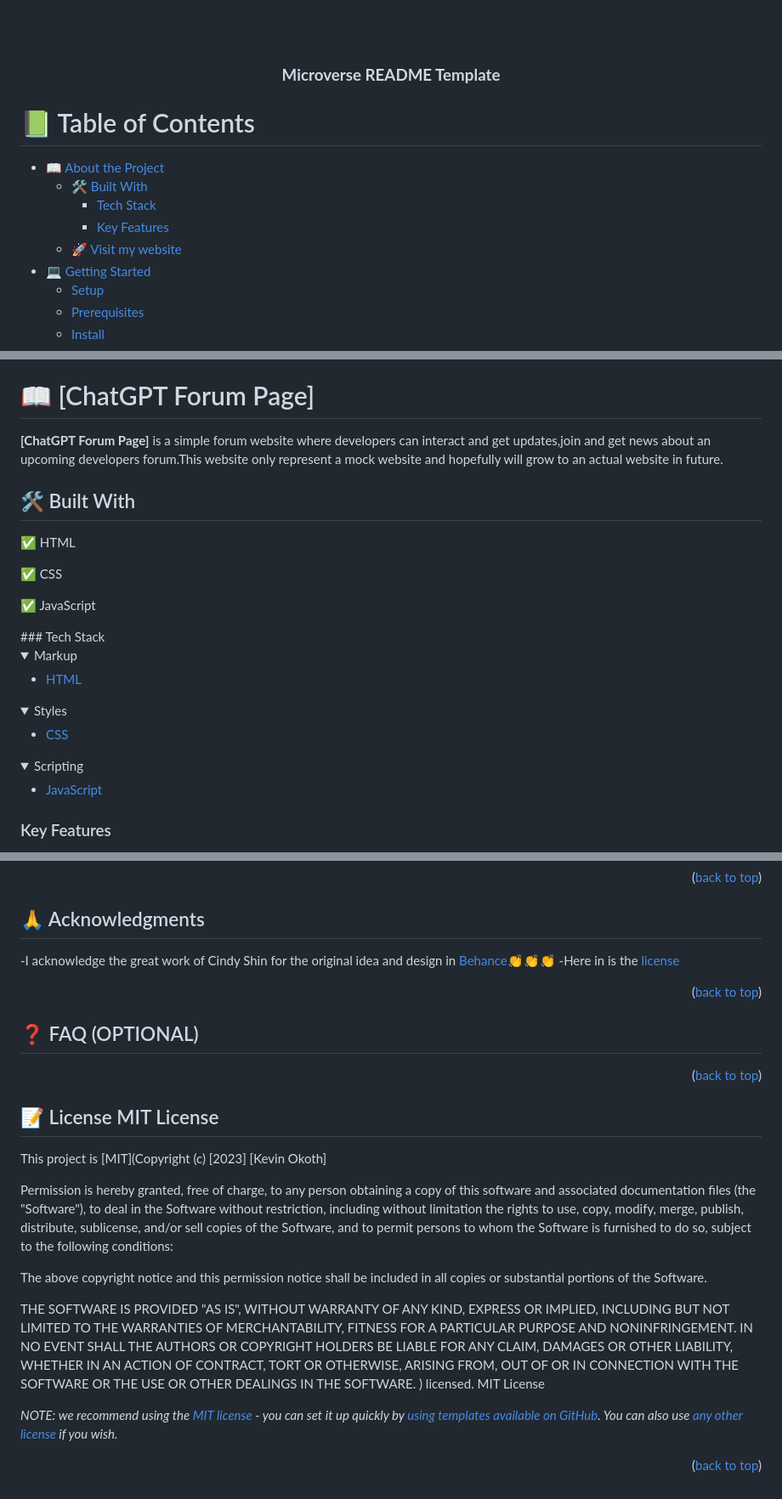
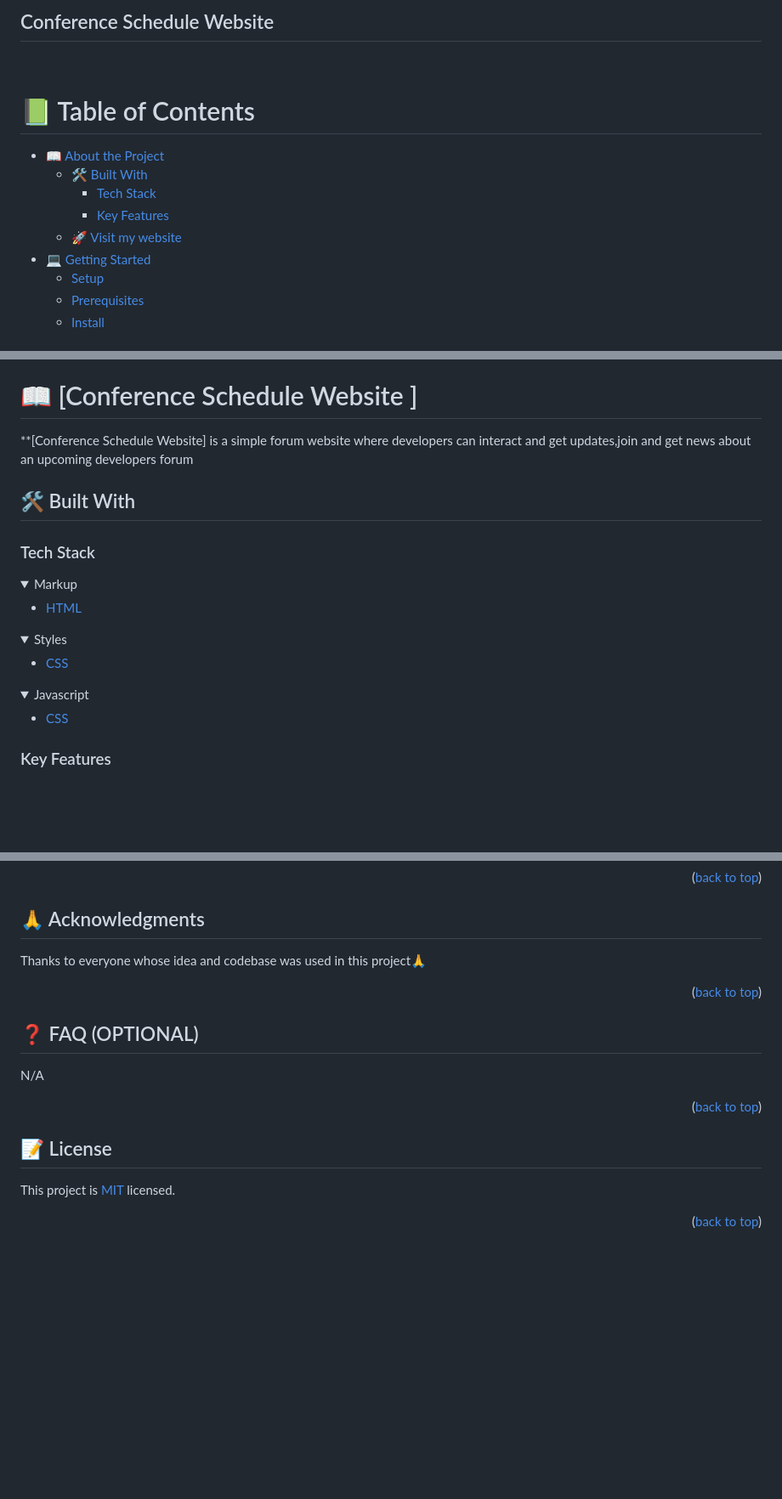
Before and after one commit to Kevin-Mena/Conference-schedule, a Markdown page: README.md, 3 parts joined by grey strips. Shown: that part at 85% size. Rendered like a GitHub page; folded sections open; blank space fills up the shorter version.

```diff
--- a/README.md
+++ b/README.md
@@ -1,36 +1,11 @@
+## Conference Schedule Website
 
 <a name="readme-top"></a>
-
-<!--
-HOW TO USE:
-This is an example of how you may give instructions on setting up your project locally.
-
-Modify this file to match your project and remove sections that don't apply.
-
-REQUIRED SECTIONS:
-- Table of Contents
-- About the Project
-  - Built With
-  - Live Demo
-- Getting Started
-- Authors
-- Future Features
-- Contributing
-- Show your support
-- Acknowledgements
-- License
-
-OPTIONAL SECTIONS:
-- FAQ
-
-After you're finished please remove all the comments and instructions!
--->
 
 <div align="center">
 
   <br/>
-
-  <h3><b>Microverse README Template</b></h3>
+</h3>
 
 </div>
 
@@ -58,14 +33,12 @@ After you're finished please remove all the comments and instructions!
 - [❓ FAQ (OPTIONAL)](#faq)
 - [📝 License](#license)
 
-# 📖 [ChatGPT Forum Page] <a name="about-project"></a>
+# 📖 [Conference Schedule Website <a name="about-project"></a>]
 
-**[ChatGPT Forum Page]** is a simple forum website where developers can interact and get updates,join and get news about an upcoming developers forum.This website only represent a mock website and hopefully will grow to an actual website in future.
+\*\*[Conference Schedule Website] is a simple forum website where developers can interact and get updates,join and get news about an upcoming developers forum
 
 ## 🛠 Built With <a name="built-with"></a>
-  <p>✅ HTML</p>
-  <p>✅ CSS</p>
-  <p>✅ JavaScript</p>
+
 ### Tech Stack <a name="tech-stack"></a>
 
 <details>
@@ -81,11 +54,10 @@ After you're finished please remove all the comments and instructions!
     <li><a href="https://https://developer.mozilla.org">CSS</a></li>
   </ul>
 </details>
-
 <details>
-  <summary>Scripting</summary>
+  <summary>Javascript</summary>
   <ul>
-    <li><a href="https://https://developer.mozilla.org">JavaScript</a></li>
+    <li><a href="https://https://developer.mozilla.org">CSS</a></li>
   </ul>
 </details>
 
@@ -173,41 +154,18 @@ If you like this project,give it a ⭐️!
 
 ## 🙏 Acknowledgments <a name="acknowledgements"></a>
 
--I acknowledge the great work of Cindy Shin for the original idea and design in [Behance](https://www.behance.net/adagio07)👏👏👏
--Here in is the [license](https://creativecommons.org/licenses/by-nc/4.0/)
+Thanks to everyone whose idea and codebase was used in this project🙏
+
 <p align="right">(<a href="#readme-top">back to top</a>)</p>
 
 ## ❓ FAQ (OPTIONAL) <a name="faq"></a>
 
-
+N/A
 
 <p align="right">(<a href="#readme-top">back to top</a>)</p>
 
+## 📝 License <a name="license"></a>
 
-## 📝 License <a name="license">MIT License
-
-This project is [MIT](Copyright (c) [2023] [Kevin Okoth]
-
-Permission is hereby granted, free of charge, to any person obtaining a copy
-of this software and associated documentation files (the "Software"), to deal
-in the Software without restriction, including without limitation the rights
-to use, copy, modify, merge, publish, distribute, sublicense, and/or sell
-copies of the Software, and to permit persons to whom the Software is
-furnished to do so, subject to the following conditions:
-
-The above copyright notice and this permission notice shall be included in all
-copies or substantial portions of the Software.
-
-THE SOFTWARE IS PROVIDED "AS IS", WITHOUT WARRANTY OF ANY KIND, EXPRESS OR
-IMPLIED, INCLUDING BUT NOT LIMITED TO THE WARRANTIES OF MERCHANTABILITY,
-FITNESS FOR A PARTICULAR PURPOSE AND NONINFRINGEMENT. IN NO EVENT SHALL THE
-AUTHORS OR COPYRIGHT HOLDERS BE LIABLE FOR ANY CLAIM, DAMAGES OR OTHER
-LIABILITY, WHETHER IN AN ACTION OF CONTRACT, TORT OR OTHERWISE, ARISING FROM,
-OUT OF OR IN CONNECTION WITH THE SOFTWARE OR THE USE OR OTHER DEALINGS IN THE
-SOFTWARE. ) licensed.
-MIT License
-
-
-_NOTE: we recommend using the [MIT license](https://choosealicense.com/licenses/mit/) - you can set it up quickly by [using templates available on GitHub](https://docs.github.com/en/communities/setting-up-your-project-for-healthy-contributions/adding-a-license-to-a-repository). You can also use [any other license](https://choosealicense.com/licenses/) if you wish._
+This project is [MIT](./MIT.md) licensed.
 
 <p align="right">(<a href="#readme-top">back to top</a>)</p>
```
Also changed, not shown: other parts of README.md (+38 -29 lines), MIT.md (added, +7 -0 lines).
